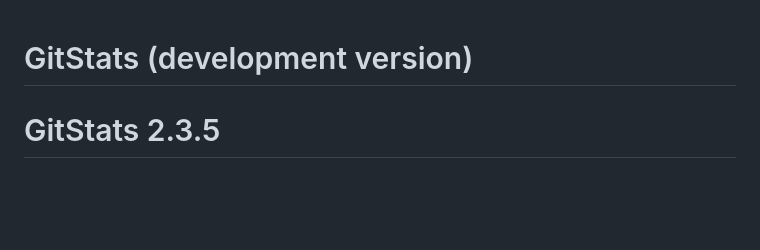
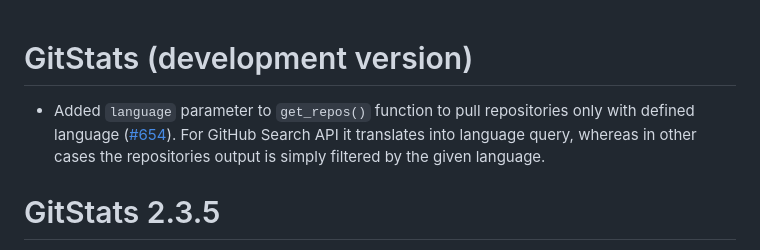
Before and after one commit to r-world-devs/GitStats, a Markdown page: NEWS.md, the part around the change. Drawn GitHub-style; blank space fills up the shorter version.

Commit message:
Add NEWS.

```diff
--- a/NEWS.md
+++ b/NEWS.md
@@ -1,4 +1,6 @@
 # GitStats (development version)
+
+- Added `language` parameter to `get_repos()` function to pull repositories only with defined language ([#654](https://github.com/r-world-devs/GitStats/issues/654)). For GitHub Search API it translates into language query, whereas in other cases the repositories output is simply filtered by the given language.
 
 # GitStats 2.3.5
 
```
